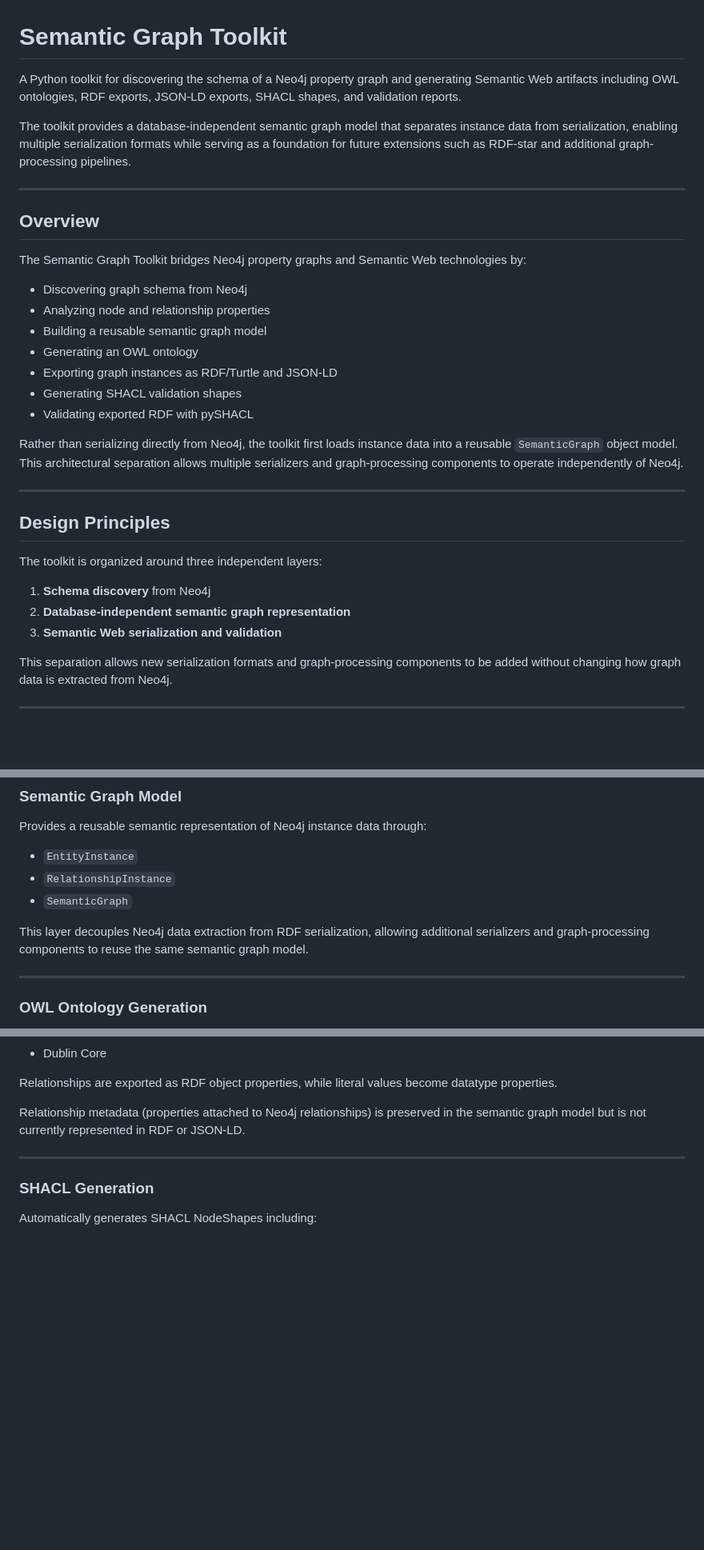
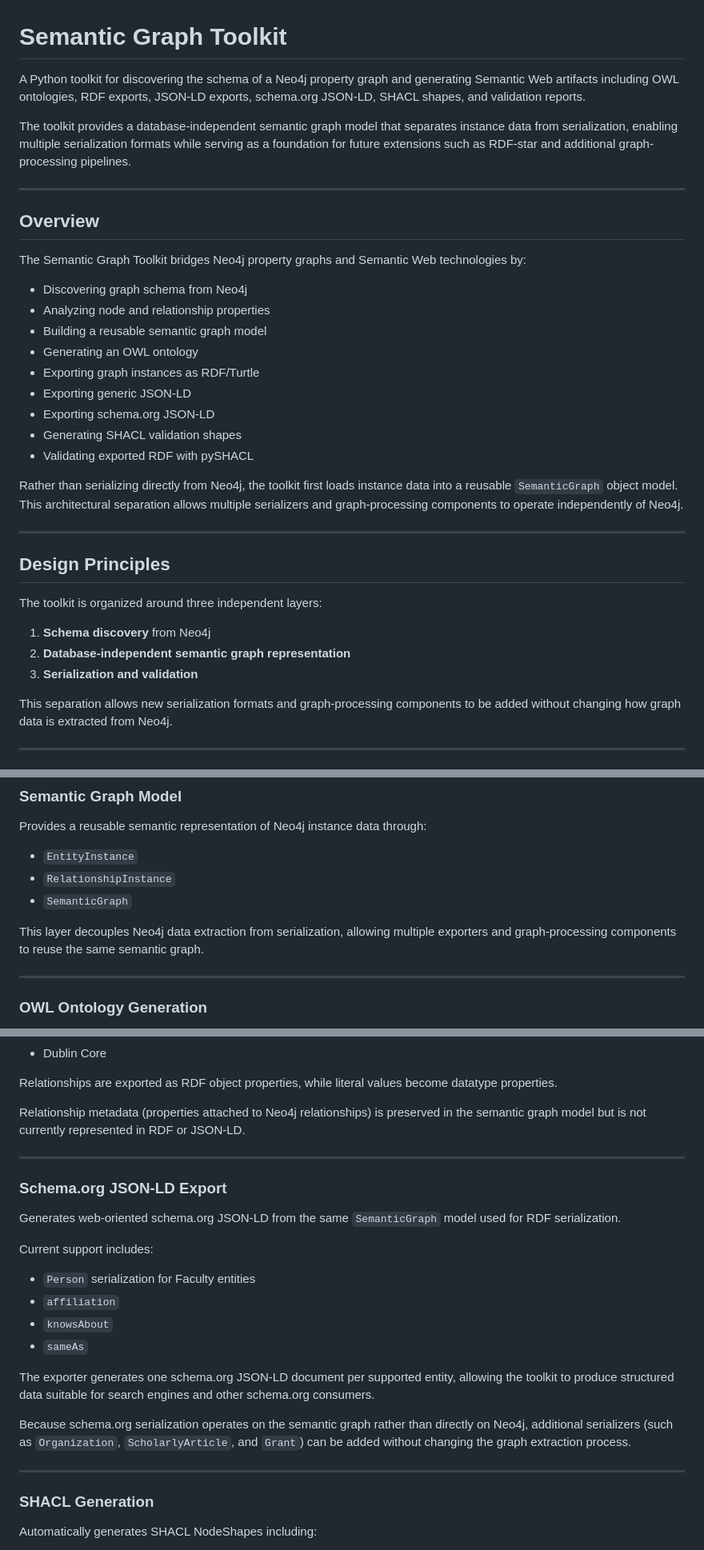
Before and after one commit to triplegem/neo4j-graph-to-ontology, a Markdown page: README.md, 3 parts joined by grey strips. Shown at 80% size. GitHub-like rendering; blank space fills up the shorter version.

```diff
--- a/README.md
+++ b/README.md
@@ -1,6 +1,6 @@
 # Semantic Graph Toolkit
 
-A Python toolkit for discovering the schema of a Neo4j property graph and generating Semantic Web artifacts including OWL ontologies, RDF exports, JSON-LD exports, SHACL shapes, and validation reports.
+A Python toolkit for discovering the schema of a Neo4j property graph and generating Semantic Web artifacts including OWL ontologies, RDF exports, JSON-LD exports, schema.org JSON-LD, SHACL shapes, and validation reports.
 
 The toolkit provides a database-independent semantic graph model that separates instance data from serialization, enabling multiple serialization formats while serving as a foundation for future extensions such as RDF-star and additional graph-processing pipelines.
 
@@ -14,7 +14,9 @@ The Semantic Graph Toolkit bridges Neo4j property graphs and Semantic Web techno
 - Analyzing node and relationship properties
 - Building a reusable semantic graph model
 - Generating an OWL ontology
-- Exporting graph instances as RDF/Turtle and JSON-LD
+- Exporting graph instances as RDF/Turtle
+- Exporting generic JSON-LD
+- Exporting schema.org JSON-LD
 - Generating SHACL validation shapes
 - Validating exported RDF with pySHACL
 
@@ -28,7 +30,7 @@ The toolkit is organized around three independent layers:
 
 1. **Schema discovery** from Neo4j
 2. **Database-independent semantic graph representation**
-3. **Semantic Web serialization and validation**
+3. **Serialization and validation**
 
 This separation allows new serialization formats and graph-processing components to be added without changing how graph data is extracted from Neo4j.
 
@@ -70,7 +72,7 @@ Provides a reusable semantic representation of Neo4j instance data through:
 - `RelationshipInstance`
 - `SemanticGraph`
 
-This layer decouples Neo4j data extraction from RDF serialization, allowing additional serializers and graph-processing components to reuse the same semantic graph model.
+This layer decouples Neo4j data extraction from serialization, allowing multiple exporters and graph-processing components to reuse the same semantic graph.
 
 ---
 
@@ -109,6 +111,23 @@ Serialization includes:
 Relationships are exported as RDF object properties, while literal values become datatype properties.
 
 Relationship metadata (properties attached to Neo4j relationships) is preserved in the semantic graph model but is not currently represented in RDF or JSON-LD.
+
+---
+
+### Schema.org JSON-LD Export
+
+Generates web-oriented schema.org JSON-LD from the same `SemanticGraph` model used for RDF serialization.
+
+Current support includes:
+
+- `Person` serialization for Faculty entities
+- `affiliation`
+- `knowsAbout`
+- `sameAs`
+
+The exporter generates one schema.org JSON-LD document per supported entity, allowing the toolkit to produce structured data suitable for search engines and other schema.org consumers.
+
+Because schema.org serialization operates on the semantic graph rather than directly on Neo4j, additional serializers (such as `Organization`, `ScholarlyArticle`, and `Grant`) can be added without changing the graph extraction process.
 
 ---
 
```
Also changed, not shown: other parts of README.md (+34 -22 lines).
